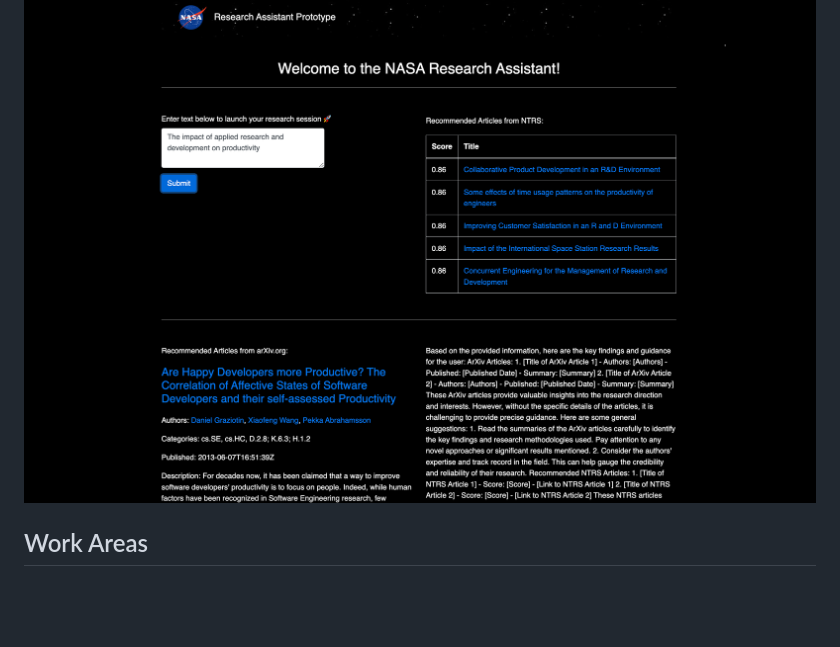
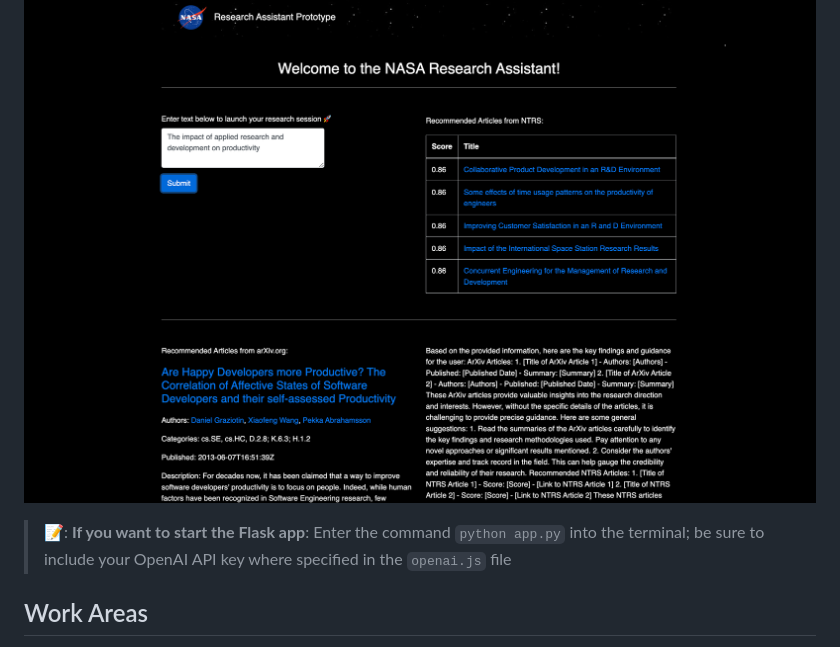
Before and after one commit to nickmccarty/nasa-research-assistant, a Markdown page: README.md, the part around the change. GitHub-like rendering; blank space fills up the shorter version.

Commit message:
added note regarding Flask app

```diff
--- a/README.md
+++ b/README.md
@@ -29,6 +29,8 @@ As the repo name suggests, we are building a research assistant for NASA 🚀
 
 ![](https://github.com/nickmccarty/nasa-research-assistant/blob/main/assets/images/prototype.png?raw=true)
 
+> 📝: **If you want to start the Flask app**: Enter the command `python app.py` into the terminal; be sure to include your OpenAI API key where specified in the `openai.js` file
+
 ## Work Areas
 
 <a href="https://colab.research.google.com/drive/1vBhBIT0RadiGgRQlAhCGQMjJMC4wMsMG?usp=sharing#offline=true&sandboxMode=true">
```
